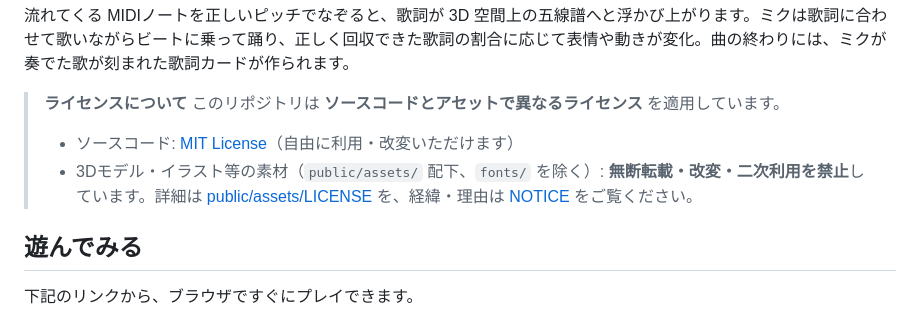
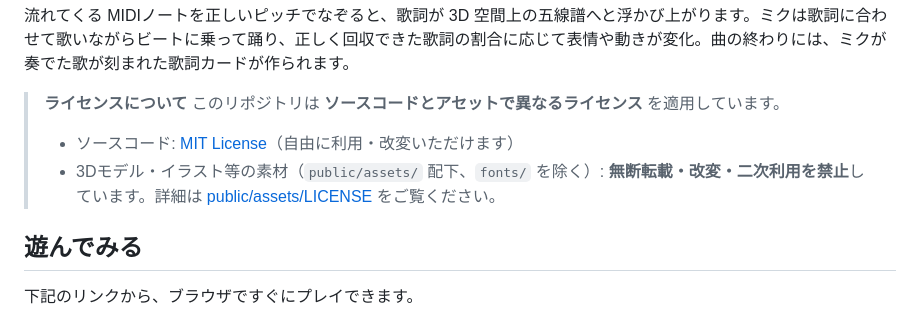
Before and after one commit to yuzukq/MM2026-ProgrammingContest, a Markdown page: README.md, the part around the change. GitHub-like rendering.

Commit message:
引用部分を修正

```diff
--- a/README.md
+++ b/README.md
@@ -11,7 +11,7 @@
 > **ライセンスについて**
 > このリポジトリは **ソースコードとアセットで異なるライセンス** を適用しています。
 > - ソースコード: [MIT License](./LICENSE)（自由に利用・改変いただけます）
-> - 3Dモデル・イラスト等の素材（`public/assets/` 配下、`fonts/` を除く）: **無断転載・改変・二次利用を禁止**しています。詳細は [public/assets/LICENSE](./public/assets/LICENSE) を、経緯・理由は [NOTICE](./NOTICE) をご覧ください。
+> - 3Dモデル・イラスト等の素材（`public/assets/` 配下、`fonts/` を除く）: **無断転載・改変・二次利用を禁止**しています。詳細は [public/assets/LICENSE](./public/assets/LICENSE) をご覧ください。
 
 ## 遊んでみる
 
```
